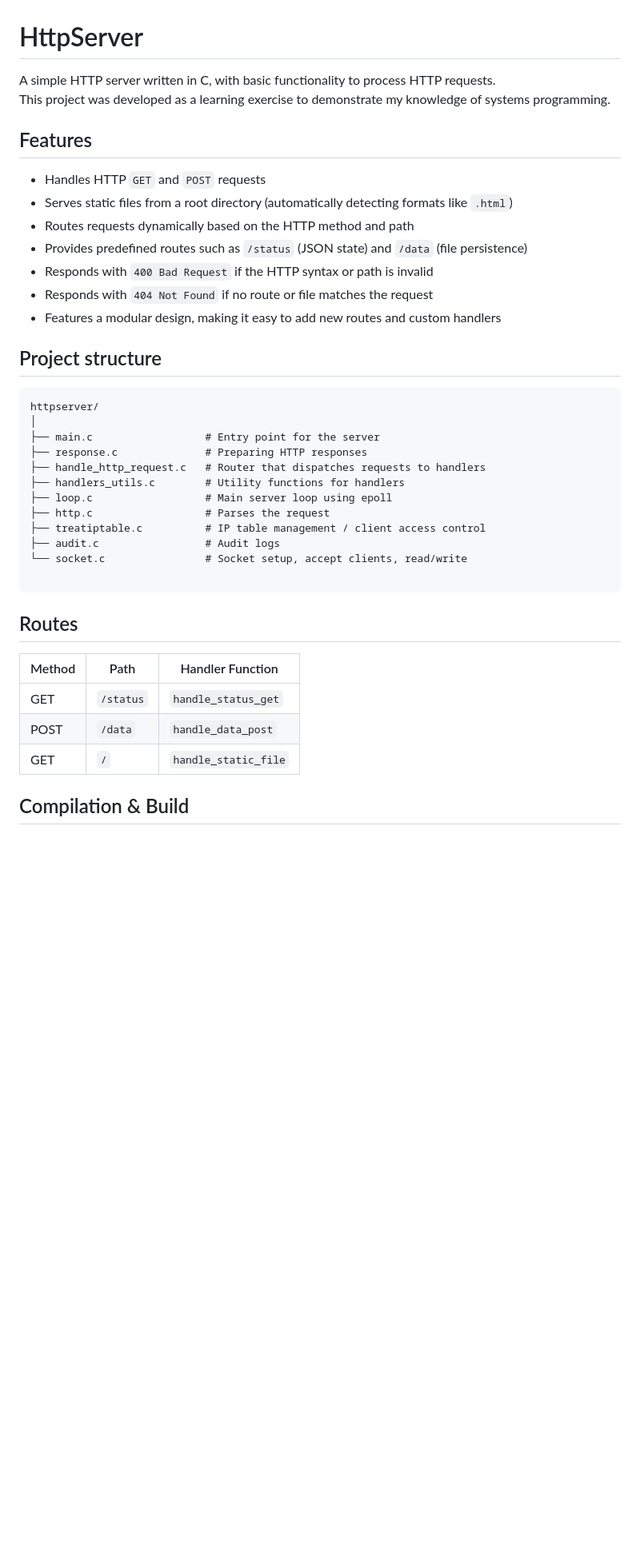
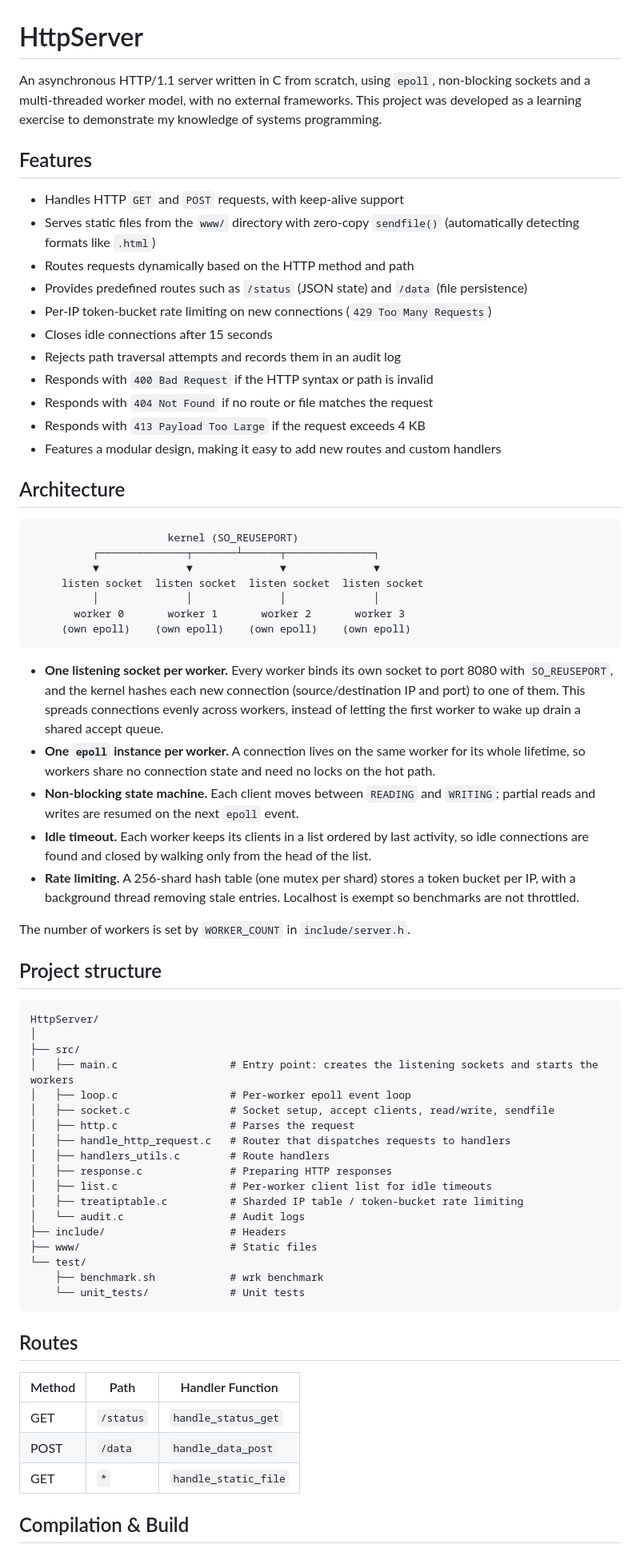
Before and after one commit to DuarteSantos06/httpserver, a Markdown page: README.md, the part around one of its changes. Shown at 80% size. Rendered like a GitHub page; blank space fills up the shorter version.

````diff
--- a/README.md
+++ b/README.md
@@ -1,41 +1,72 @@
 # HttpServer
 
-A simple HTTP server written in C, with basic functionality to process HTTP requests.
+An asynchronous HTTP/1.1 server written in C from scratch, using `epoll`, non-blocking sockets and a multi-threaded worker model, with no external frameworks.
 This project was developed as a learning exercise to demonstrate my knowledge of systems programming.
 
 ## Features
 
-- Handles HTTP `GET` and `POST` requests
-- Serves static files from a root directory (automatically detecting formats like `.html`)
+- Handles HTTP `GET` and `POST` requests, with keep-alive support
+- Serves static files from the `www/` directory with zero-copy `sendfile()` (automatically detecting formats like `.html`)
 - Routes requests dynamically based on the HTTP method and path
 - Provides predefined routes such as `/status` (JSON state) and `/data` (file persistence)
+- Per-IP token-bucket rate limiting on new connections (`429 Too Many Requests`)
+- Closes idle connections after 15 seconds
+- Rejects path traversal attempts and records them in an audit log
 - Responds with `400 Bad Request` if the HTTP syntax or path is invalid
 - Responds with `404 Not Found` if no route or file matches the request
+- Responds with `413 Payload Too Large` if the request exceeds 4 KB
 - Features a modular design, making it easy to add new routes and custom handlers
+
+## Architecture
+
+```
+                      kernel (SO_REUSEPORT)
+          ┌──────────────┬───────┴──────┬──────────────┐
+          ▼              ▼              ▼              ▼
+     listen socket  listen socket  listen socket  listen socket
+          │              │              │              │
+       worker 0       worker 1       worker 2       worker 3
+     (own epoll)    (own epoll)    (own epoll)    (own epoll)
+```
+
+- **One listening socket per worker.** Every worker binds its own socket to port 8080 with `SO_REUSEPORT`, and the kernel hashes each new connection (source/destination IP and port) to one of them. This spreads connections evenly across workers, instead of letting the first worker to wake up drain a shared accept queue.
+- **One `epoll` instance per worker.** A connection lives on the same worker for its whole lifetime, so workers share no connection state and need no locks on the hot path.
+- **Non-blocking state machine.** Each client moves between `READING` and `WRITING`; partial reads and writes are resumed on the next `epoll` event.
+- **Idle timeout.** Each worker keeps its clients in a list ordered by last activity, so idle connections are found and closed by walking only from the head of the list.
+- **Rate limiting.** A 256-shard hash table (one mutex per shard) stores a token bucket per IP, with a background thread removing stale entries. Localhost is exempt so benchmarks are not throttled.
+
+
+The number of workers is set by `WORKER_COUNT` in `include/server.h`.
 
 ## Project structure
 ```
-httpserver/
+HttpServer/
 │
-├── main.c                  # Entry point for the server
-├── response.c              # Preparing HTTP responses
-├── handle_http_request.c   # Router that dispatches requests to handlers
-├── handlers_utils.c        # Utility functions for handlers
-├── loop.c                  # Main server loop using epoll
-├── http.c                  # Parses the request
-├── treatiptable.c          # IP table management / client access control
-├── audit.c                 # Audit logs
-└── socket.c                # Socket setup, accept clients, read/write
-
+├── src/
+│   ├── main.c                  # Entry point: creates the listening sockets and starts the workers
+│   ├── loop.c                  # Per-worker epoll event loop
+│   ├── socket.c                # Socket setup, accept clients, read/write, sendfile
+│   ├── http.c                  # Parses the request
+│   ├── handle_http_request.c   # Router that dispatches requests to handlers
+│   ├── handlers_utils.c        # Route handlers
+│   ├── response.c              # Preparing HTTP responses
+│   ├── list.c                  # Per-worker client list for idle timeouts
+│   ├── treatiptable.c          # Sharded IP table / token-bucket rate limiting
+│   └── audit.c                 # Audit logs
+├── include/                    # Headers
+├── www/                        # Static files
+└── test/
+    ├── benchmark.sh            # wrk benchmark
+    └── unit_tests/             # Unit tests
 ```
 
 ## Routes
 
-| Method | Path     | Handler Function      |
-|--------|----------|---------------------- |
-| GET    | `/status`| `handle_status_get`   |
-| POST   | `/data`  | `handle_data_post`    |
-| GET    | `/`      | `handle_static_file`     |
+| Method | Path      | Handler Function      |
+|--------|-----------|-----------------------|
+| GET    | `/status` | `handle_status_get`   |
+| POST   | `/data`   | `handle_data_post`    |
+| GET    | `*`       | `handle_static_file`  |
 
 ## Compilation & Build
 
````
Also changed, not shown: other parts of README.md (+29 -22 lines).
